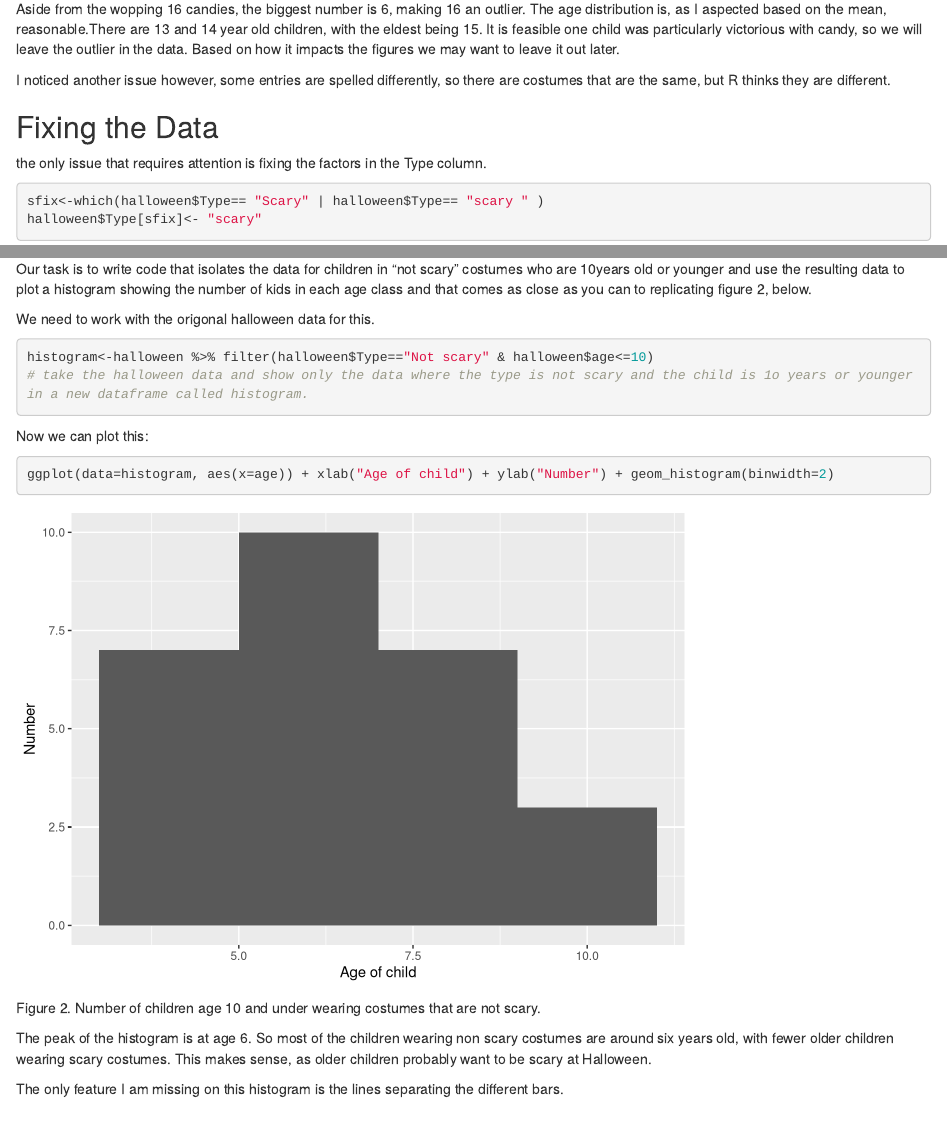
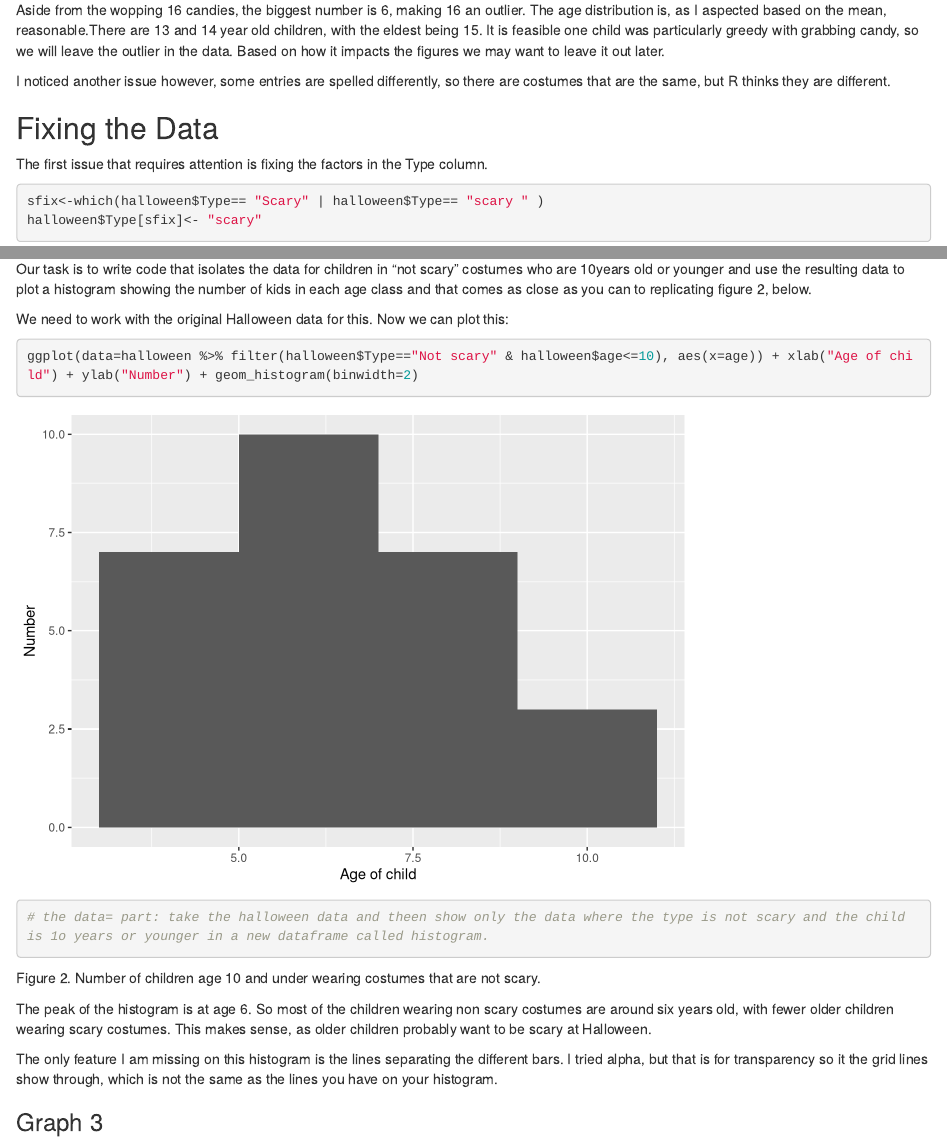
Before and after one commit to raedunbar/Biostats-Problem-Sets, an R Markdown document (Problem-Set-2/Code/Problem_Set_2.Rmd): the page in a window 1100 px wide, from 2120 px down before the commit and from 2150 px down after it, so that both start at the same text, and a second part further down, joined at a grey line. Rendered offline with R 4.5, knitr and Pandoc, with nearby package versions.

Commit message:
committing final changes prob. set 2 to git

````diff
--- a/Problem-Set-2/Code/Problem_Set_2.Rmd
+++ b/Problem-Set-2/Code/Problem_Set_2.Rmd
@@ -50,13 +53,13 @@ Now I see there is a space right after one of the 'scary' datum. So, we need to
 ```{r}
 tbl_df(halloween) # make a table of your data
 ```
-Aside from the wopping 16 candies, the biggest number is 6, making 16 an outlier. The age distribution is, as I aspected based on the mean, reasonable.There are 13 and 14 year old children, with the eldest being 15. It is feasible one child was particularly victorious with candy,  so we will leave the outlier in the data. Based on how it impacts the figures we may want to leave it out later.
+Aside from the wopping 16 candies, the biggest number is 6, making 16 an outlier. The age distribution is, as I aspected based on the mean, reasonable.There are 13 and 14 year old children, with the eldest being 15. It is feasible one child was particularly greedy with grabbing candy,  so we will leave the outlier in the data. Based on how it impacts the figures we may want to leave it out later.
 
 I noticed another issue however, some entries are spelled differently, so there are costumes that are the same, but R thinks they are different.
 
 ## Fixing the Data
 
-the only issue that requires attention is fixing the factors in the Type column.
+The first issue that requires attention is fixing the factors in the Type column.
 ```{r}
 sfix<-which(halloween$Type== "Scary" | halloween$Type== "scary " )
 halloween$Type[sfix]<- "scary"
@@ -133,22 +136,19 @@ There is a weak correlation between mean age of kids and number of candy they ta
 ### Graph 2
 Our task is to write code that isolates the data for children in “not scary” costumes who are 10years old or younger and use the resulting data to plot a histogram showing the number of kids in each age class and that comes as close as you can to replicating figure 2, below.
 
-We need to work with the origonal halloween data for this.
-```{r}
-histogram<-halloween %>% filter(halloween$Type=="Not scary" & halloween$age<=10)
-# take the halloween data and show only the data where the type is not scary and the child is 1o years or younger in a new dataframe called histogram.
-```
-
+We need to work with the original Halloween data for this.
 Now we can plot this:
 
 ```{r}
-ggplot(data=histogram, aes(x=age)) + xlab("Age of child") + ylab("Number") + geom_histogram(binwidth=2)
+ggplot(data=halloween %>% filter(halloween$Type=="Not scary" & halloween$age<=10), aes(x=age)) + xlab("Age of child") + ylab("Number") + geom_histogram(binwidth=2)
+
+# the data= part: take the halloween data and theen show only the data where the type is not scary and the child is 1o years or younger in a new dataframe called histogram.
 ```
 Figure 2. Number of children age 10 and under wearing costumes that are not scary.
 
 The peak of the histogram is at age 6. So most of the children wearing non scary costumes are around six years old, with fewer older children wearing scary costumes. This makes sense, as older children probably want to be scary at Halloween.
 
-The only feature I am missing on this histogram is the lines separating the different bars.
+The only feature I am missing on this histogram is the lines separating the different bars. I tried alpha, but that is for transparency so it the grid lines show through, which is not the same as the lines you have on your histogram.
 
 ### Graph 3
 
````
Also changed, not shown: Problem-Set-2/Code/Problem_Set_2.Rmd (17 more changed lines).
